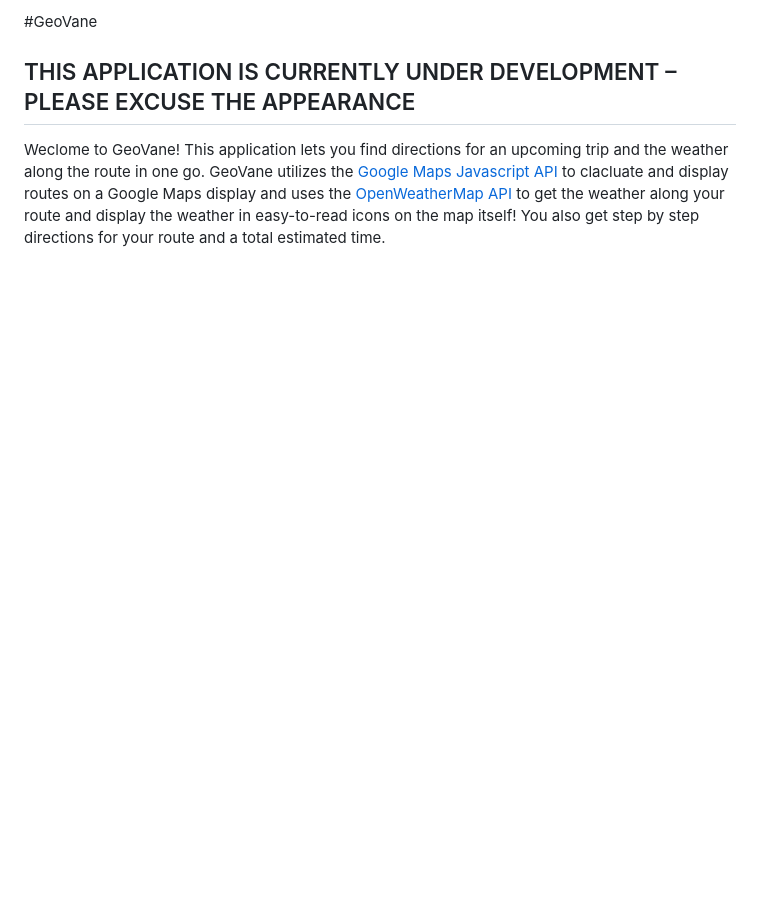
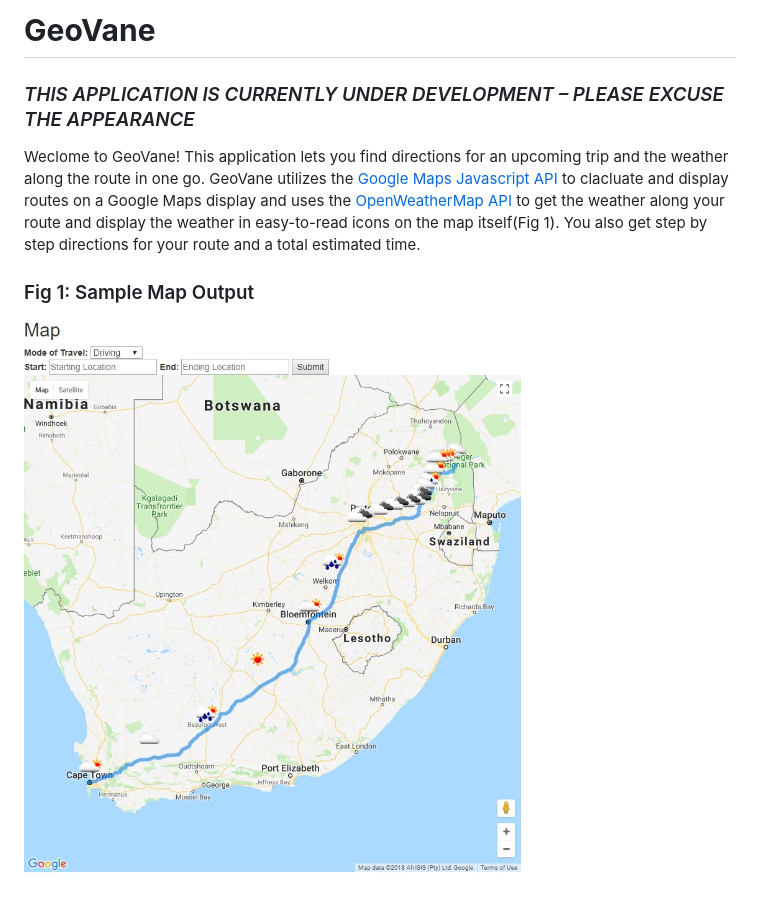
Before and after one commit to mkallgren08/geovane-handlebars, a Markdown page: README.md, the part around the change. GitHub-like rendering; pictures changed too: public/assets/images/sample-map.jpg (added); blank space fills up the shorter version.

Commit message:
Fixed some styling errors in the README and added a screen of a map in development to the README

```diff
--- a/README.md
+++ b/README.md
@@ -1,5 +1,8 @@
-#GeoVane
+# **GeoVane**
 
-## THIS APPLICATION IS CURRENTLY UNDER DEVELOPMENT – PLEASE EXCUSE THE APPEARANCE
+### _THIS APPLICATION IS CURRENTLY UNDER DEVELOPMENT – PLEASE EXCUSE THE APPEARANCE_
 
-Weclome to GeoVane! This application lets you find directions for an upcoming trip and the weather along the route in one go. GeoVane utilizes the [Google Maps Javascript API]( https://developers.google.com/maps/documentation/javascript/reference/3/) to clacluate and display routes on a Google Maps display and uses the [OpenWeatherMap API](https://openweathermap.org/api) to get the weather along your route and display the weather in easy-to-read icons on the map itself! You also get step by step directions for your route and a total estimated time.
+Weclome to GeoVane! This application lets you find directions for an upcoming trip and the weather along the route in one go. GeoVane utilizes the [Google Maps Javascript API]( https://developers.google.com/maps/documentation/javascript/reference/3/) to clacluate and display routes on a Google Maps display and uses the [OpenWeatherMap API](https://openweathermap.org/api) to get the weather along your route and display the weather in easy-to-read icons on the map itself(Fig 1). You also get step by step directions for your route and a total estimated time.
+
+### Fig 1: Sample Map Output
+![Sample Map Output](./public/assets/images/sample-map.jpg)
```
Also changed, not shown: 1 other file.
